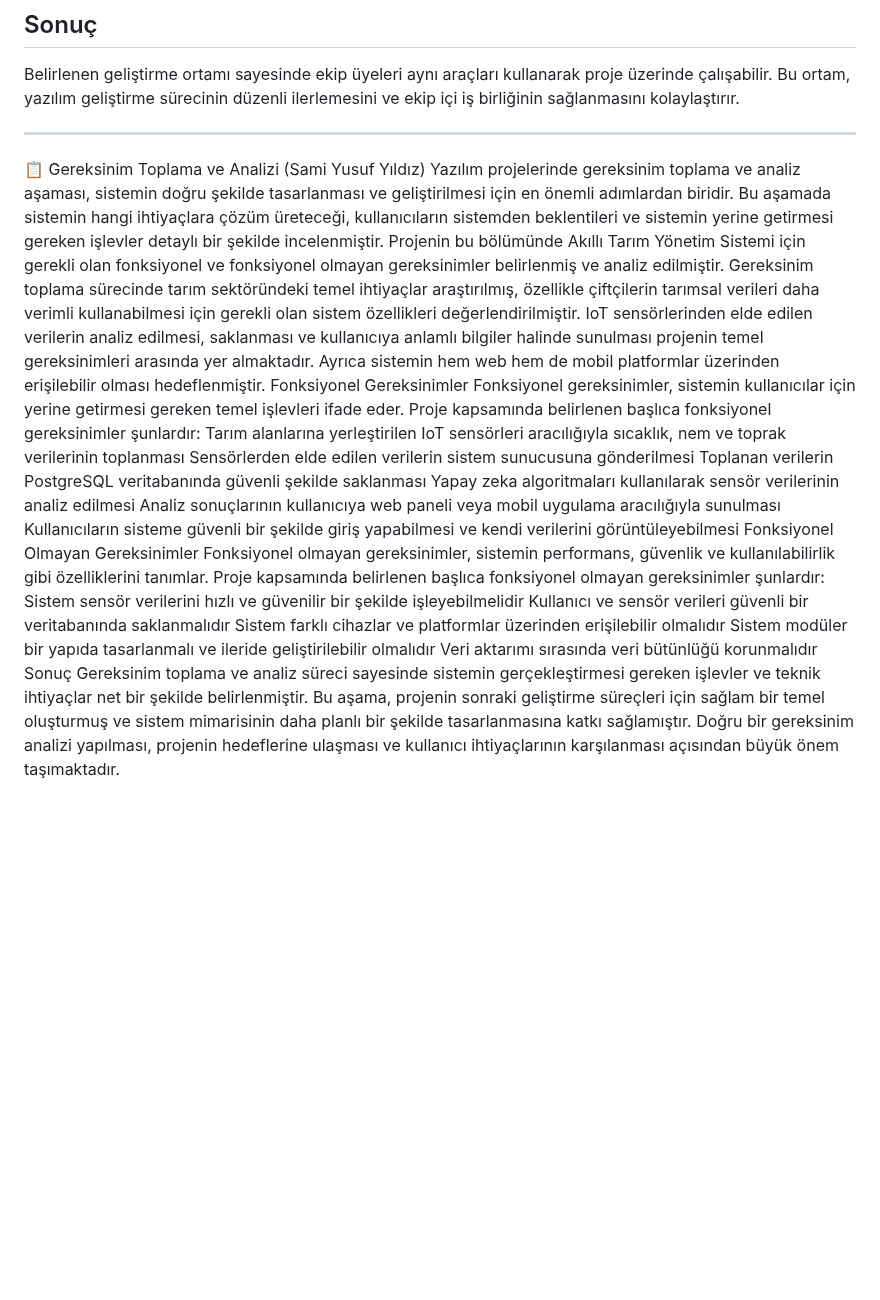
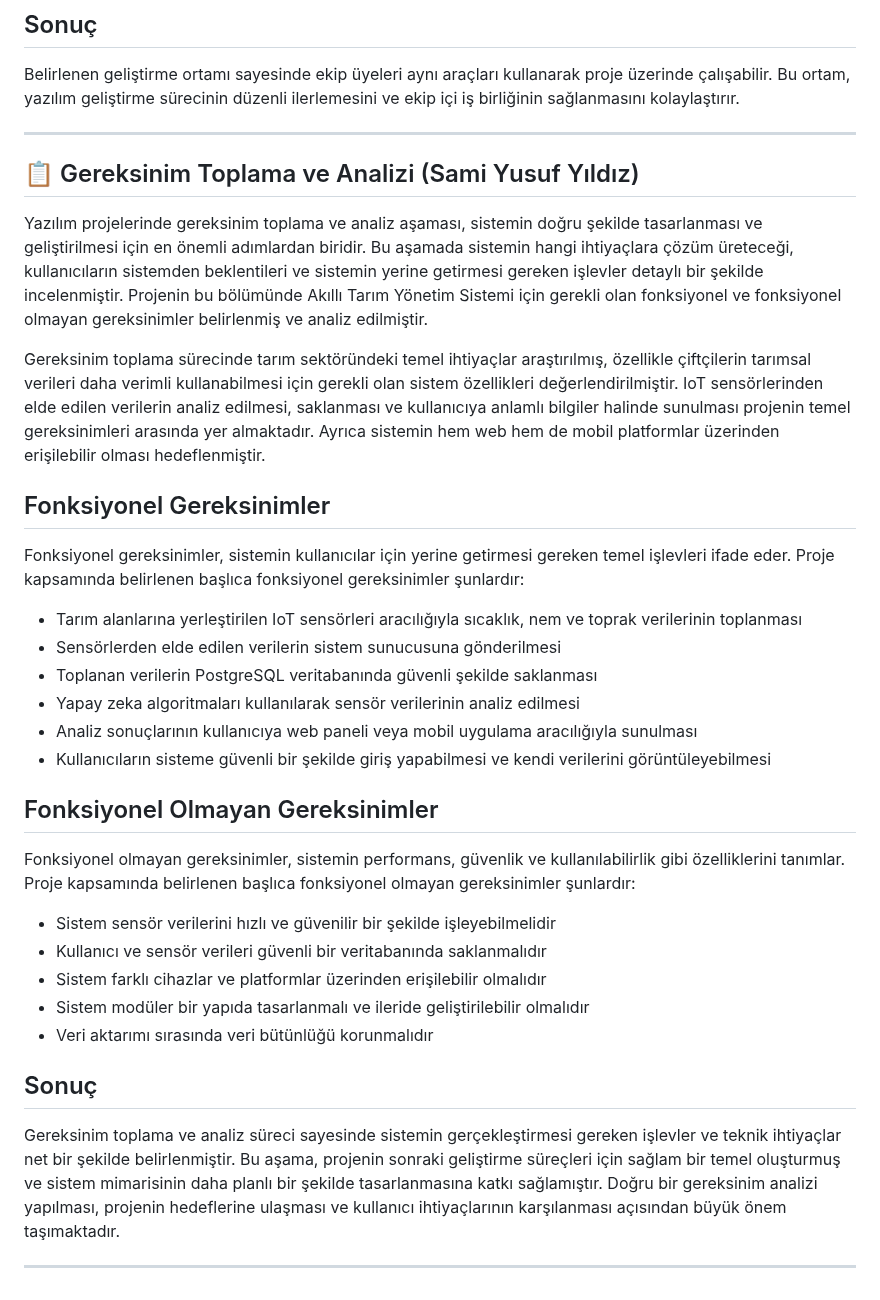
Before and after one commit to 250542020-hub/syntax-error-savunuculari, a Markdown page: projeakisi.md, the part around the change. GitHub-like rendering; blank space fills up the shorter version.

```diff
--- a/projeakisi.md
+++ b/projeakisi.md
@@ -268,25 +268,36 @@ Belirlenen geliştirme ortamı sayesinde ekip üyeleri aynı araçları kullanar
 ---
 
 
+## 📋 Gereksinim Toplama ve Analizi (Sami Yusuf Yıldız)
+
+Yazılım projelerinde gereksinim toplama ve analiz aşaması, sistemin doğru şekilde tasarlanması ve geliştirilmesi için en önemli adımlardan biridir. Bu aşamada sistemin hangi ihtiyaçlara çözüm üreteceği, kullanıcıların sistemden beklentileri ve sistemin yerine getirmesi gereken işlevler detaylı bir şekilde incelenmiştir. Projenin bu bölümünde Akıllı Tarım Yönetim Sistemi için gerekli olan fonksiyonel ve fonksiyonel olmayan gereksinimler belirlenmiş ve analiz edilmiştir.
+
+Gereksinim toplama sürecinde tarım sektöründeki temel ihtiyaçlar araştırılmış, özellikle çiftçilerin tarımsal verileri daha verimli kullanabilmesi için gerekli olan sistem özellikleri değerlendirilmiştir. IoT sensörlerinden elde edilen verilerin analiz edilmesi, saklanması ve kullanıcıya anlamlı bilgiler halinde sunulması projenin temel gereksinimleri arasında yer almaktadır. Ayrıca sistemin hem web hem de mobil platformlar üzerinden erişilebilir olması hedeflenmiştir.
+
+## Fonksiyonel Gereksinimler
+
+Fonksiyonel gereksinimler, sistemin kullanıcılar için yerine getirmesi gereken temel işlevleri ifade eder. Proje kapsamında belirlenen başlıca fonksiyonel gereksinimler şunlardır:
+
+- Tarım alanlarına yerleştirilen IoT sensörleri aracılığıyla sıcaklık, nem ve toprak verilerinin toplanması
+- Sensörlerden elde edilen verilerin sistem sunucusuna gönderilmesi
+- Toplanan verilerin PostgreSQL veritabanında güvenli şekilde saklanması
+- Yapay zeka algoritmaları kullanılarak sensör verilerinin analiz edilmesi
+- Analiz sonuçlarının kullanıcıya web paneli veya mobil uygulama aracılığıyla sunulması
+- Kullanıcıların sisteme güvenli bir şekilde giriş yapabilmesi ve kendi verilerini görüntüleyebilmesi
+
+## Fonksiyonel Olmayan Gereksinimler
+
+Fonksiyonel olmayan gereksinimler, sistemin performans, güvenlik ve kullanılabilirlik gibi özelliklerini tanımlar. Proje kapsamında belirlenen başlıca fonksiyonel olmayan gereksinimler şunlardır:
+
+- Sistem sensör verilerini hızlı ve güvenilir bir şekilde işleyebilmelidir
+- Kullanıcı ve sensör verileri güvenli bir veritabanında saklanmalıdır
+- Sistem farklı cihazlar ve platformlar üzerinden erişilebilir olmalıdır
+- Sistem modüler bir yapıda tasarlanmalı ve ileride geliştirilebilir olmalıdır
+- Veri aktarımı sırasında veri bütünlüğü korunmalıdır
+
+## Sonuç
+
+Gereksinim toplama ve analiz süreci sayesinde sistemin gerçekleştirmesi gereken işlevler ve teknik ihtiyaçlar net bir şekilde belirlenmiştir. Bu aşama, projenin sonraki geliştirme süreçleri için sağlam bir temel oluşturmuş ve sistem mimarisinin daha planlı bir şekilde tasarlanmasına katkı sağlamıştır. Doğru bir gereksinim analizi yapılması, projenin hedeflerine ulaşması ve kullanıcı ihtiyaçlarının karşılanması açısından büyük önem taşımaktadır.
 
 
-📋 Gereksinim Toplama ve Analizi (Sami Yusuf Yıldız)
-Yazılım projelerinde gereksinim toplama ve analiz aşaması, sistemin doğru şekilde tasarlanması ve geliştirilmesi için en önemli adımlardan biridir. Bu aşamada sistemin hangi ihtiyaçlara çözüm üreteceği, kullanıcıların sistemden beklentileri ve sistemin yerine getirmesi gereken işlevler detaylı bir şekilde incelenmiştir. Projenin bu bölümünde Akıllı Tarım Yönetim Sistemi için gerekli olan fonksiyonel ve fonksiyonel olmayan gereksinimler belirlenmiş ve analiz edilmiştir.
-Gereksinim toplama sürecinde tarım sektöründeki temel ihtiyaçlar araştırılmış, özellikle çiftçilerin tarımsal verileri daha verimli kullanabilmesi için gerekli olan sistem özellikleri değerlendirilmiştir. IoT sensörlerinden elde edilen verilerin analiz edilmesi, saklanması ve kullanıcıya anlamlı bilgiler halinde sunulması projenin temel gereksinimleri arasında yer almaktadır. Ayrıca sistemin hem web hem de mobil platformlar üzerinden erişilebilir olması hedeflenmiştir.
-Fonksiyonel Gereksinimler
-Fonksiyonel gereksinimler, sistemin kullanıcılar için yerine getirmesi gereken temel işlevleri ifade eder. Proje kapsamında belirlenen başlıca fonksiyonel gereksinimler şunlardır:
-Tarım alanlarına yerleştirilen IoT sensörleri aracılığıyla sıcaklık, nem ve toprak verilerinin toplanması
-Sensörlerden elde edilen verilerin sistem sunucusuna gönderilmesi
-Toplanan verilerin PostgreSQL veritabanında güvenli şekilde saklanması
-Yapay zeka algoritmaları kullanılarak sensör verilerinin analiz edilmesi
-Analiz sonuçlarının kullanıcıya web paneli veya mobil uygulama aracılığıyla sunulması
-Kullanıcıların sisteme güvenli bir şekilde giriş yapabilmesi ve kendi verilerini görüntüleyebilmesi
-Fonksiyonel Olmayan Gereksinimler
-Fonksiyonel olmayan gereksinimler, sistemin performans, güvenlik ve kullanılabilirlik gibi özelliklerini tanımlar. Proje kapsamında belirlenen başlıca fonksiyonel olmayan gereksinimler şunlardır:
-Sistem sensör verilerini hızlı ve güvenilir bir şekilde işleyebilmelidir
-Kullanıcı ve sensör verileri güvenli bir veritabanında saklanmalıdır
-Sistem farklı cihazlar ve platformlar üzerinden erişilebilir olmalıdır
-Sistem modüler bir yapıda tasarlanmalı ve ileride geliştirilebilir olmalıdır
-Veri aktarımı sırasında veri bütünlüğü korunmalıdır
-Sonuç
-Gereksinim toplama ve analiz süreci sayesinde sistemin gerçekleştirmesi gereken işlevler ve teknik ihtiyaçlar net bir şekilde belirlenmiştir. Bu aşama, projenin sonraki geliştirme süreçleri için sağlam bir temel oluşturmuş ve sistem mimarisinin daha planlı bir şekilde tasarlanmasına katkı sağlamıştır. Doğru bir gereksinim analizi yapılması, projenin hedeflerine ulaşması ve kullanıcı ihtiyaçlarının karşılanması açısından büyük önem taşımaktadır.
+---
```
